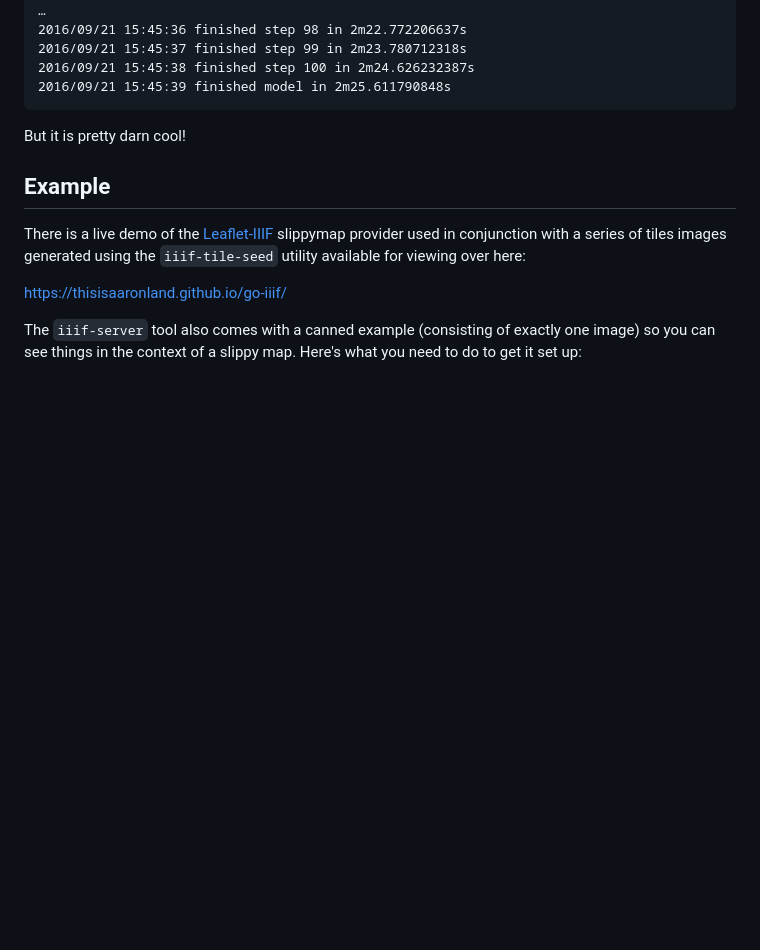
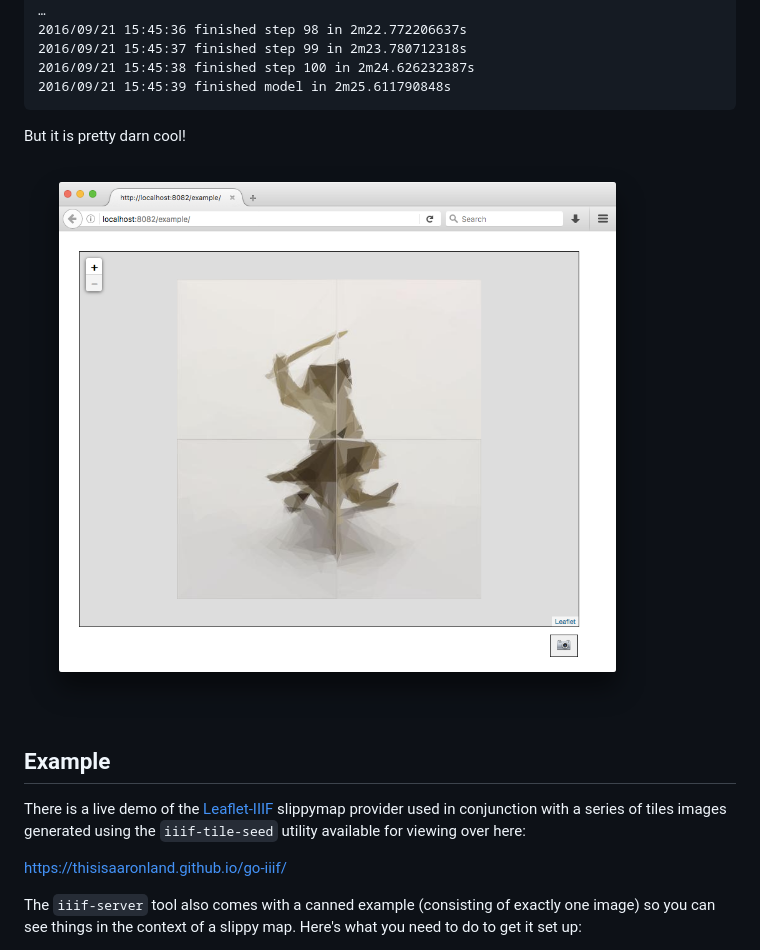
Before and after one commit to go-iiif/go-iiif, a Markdown page: README.md, the part around the change. Rendered like a GitHub page; pictures changed too: misc/go-iiif-primitive-triangles.png (added); blank space fills up the shorter version.

Commit message:
primitive triangles example

```diff
--- a/README.md
+++ b/README.md
@@ -504,6 +504,8 @@ If you're reading this it means there are still some important caveats for this
 
 But it is pretty darn cool!
 
+![](misc/go-iiif-primitive-triangles.png)
+
 ## Example
 
 There is a live demo of the [Leaflet-IIIF](https://github.com/mejackreed/Leaflet-IIIF) slippymap provider used in conjunction with a series of tiles images generated using the `iiif-tile-seed` utility available for viewing over here:
```
